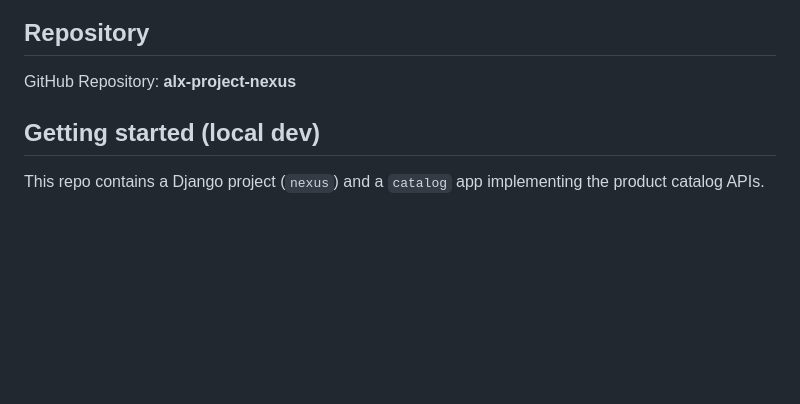
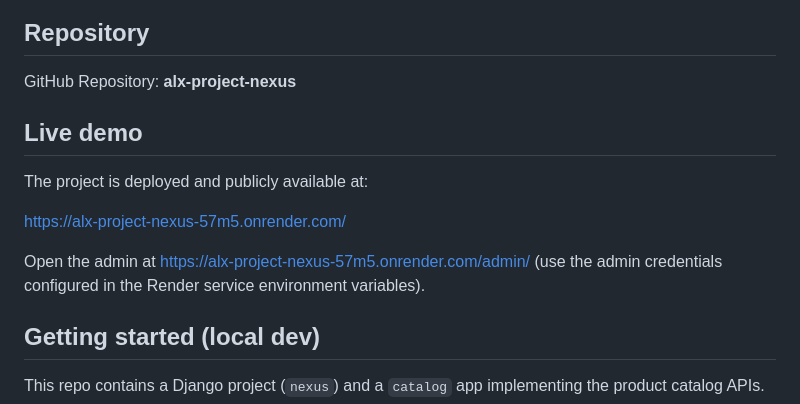
Before and after one commit to enyasystem/alx-project-nexus, a Markdown page: README.md, the part around the change. Rendered like a GitHub page; blank space fills up the shorter version.

Commit message:
docs: add deployed app URL to README

```diff
--- a/README.md
+++ b/README.md
@@ -47,6 +47,14 @@ Communication and collaboration are supported through the **#ProDevProjectNexus*
 
 ## Repository
 GitHub Repository: **alx-project-nexus**
+
+## Live demo
+
+The project is deployed and publicly available at:
+
+https://alx-project-nexus-57m5.onrender.com/
+
+Open the admin at https://alx-project-nexus-57m5.onrender.com/admin/ (use the admin credentials configured in the Render service environment variables).
 
 ## Getting started (local dev)
 
```
